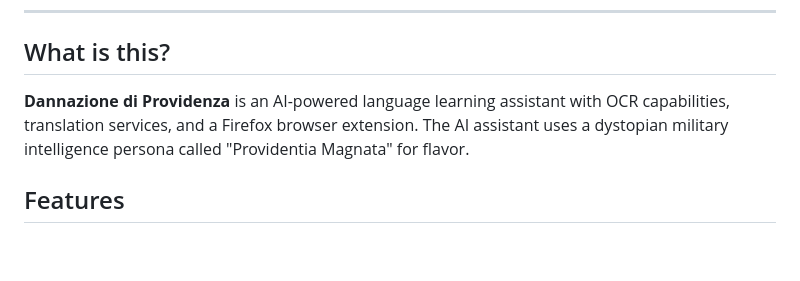
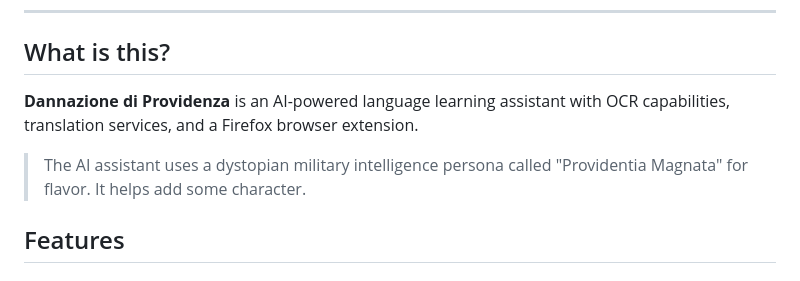
Before and after one commit to lyszt/Dannazione-di-Providenza, a Markdown page: README.md, the part around the change. Rendered like a GitHub page; blank space fills up the shorter version.

Commit message:
Update README with improved description
Clarified description of the AI assistant persona.

```diff
--- a/README.md
+++ b/README.md
@@ -14,7 +14,8 @@
 
 ## What is this?
 
-**Dannazione di Providenza** is an AI-powered language learning assistant with OCR capabilities, translation services, and a Firefox browser extension. The AI assistant uses a dystopian military intelligence persona called "Providentia Magnata" for flavor.
+**Dannazione di Providenza** is an AI-powered language learning assistant with OCR capabilities, translation services, and a Firefox browser extension.
+> The AI assistant uses a dystopian military intelligence persona called "Providentia Magnata" for flavor. It helps add some character.
 
 ## Features
 
```
